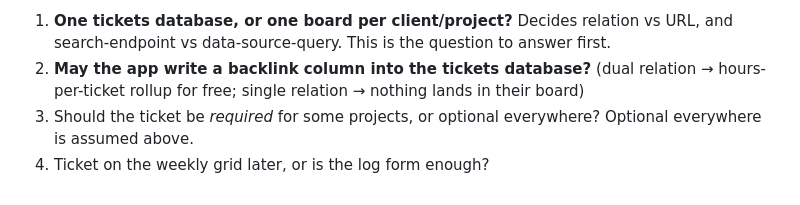
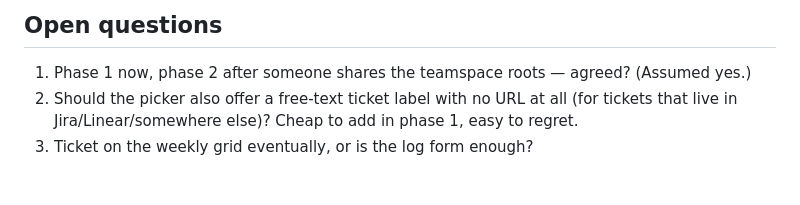
Before and after one commit to jpghelfi/hours-znlove, a Markdown page: docs/notion-task-linking-analysis.md, the part around one of its changes. Rendered like a GitHub page.

```diff
--- a/docs/notion-task-linking-analysis.md
+++ b/docs/notion-task-linking-analysis.md
@@ -138,8 +143,7 @@ task, and every reader must treat the property as optional forever.
 
-1. **One tickets database, or one board per client/project?** Decides relation vs URL,
-   and search-endpoint vs data-source-query. This is the question to answer first.
-2. **May the app write a backlink column into the tickets database?** (dual relation →
-   hours-per-ticket rollup for free; single relation → nothing lands in their board)
-3. Should the ticket be *required* for some projects, or optional everywhere? Optional
-   everywhere is assumed above.
-4. Ticket on the weekly grid later, or is the log form enough?
+## Open questions
+
+1. Phase 1 now, phase 2 after someone shares the teamspace roots — agreed? (Assumed yes.)
+2. Should the picker also offer a free-text ticket label with no URL at all (for tickets
+   that live in Jira/Linear/somewhere else)? Cheap to add in phase 1, easy to regret.
+3. Ticket on the weekly grid eventually, or is the log form enough?
```
Also changed, not shown: other parts of docs/notion-task-linking-analysis.md (+106 -101 lines).
